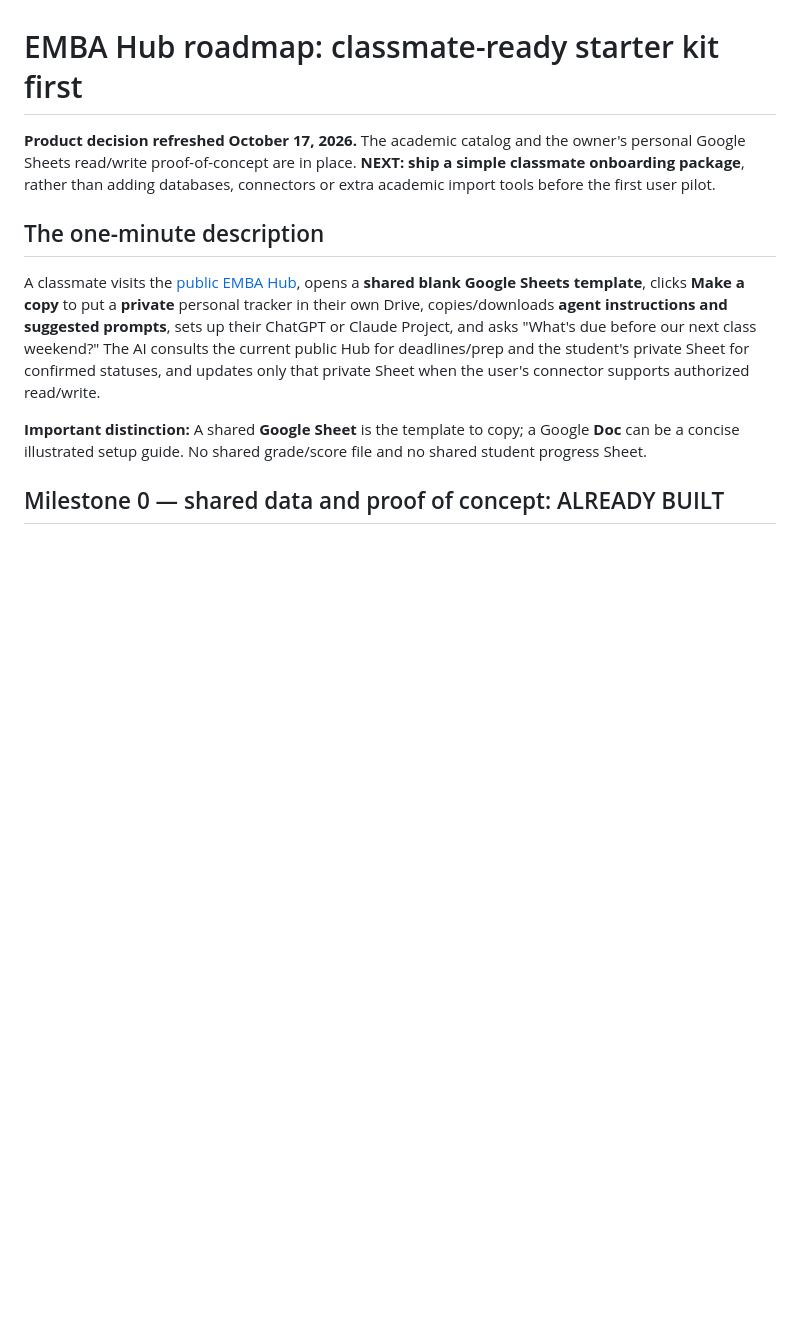
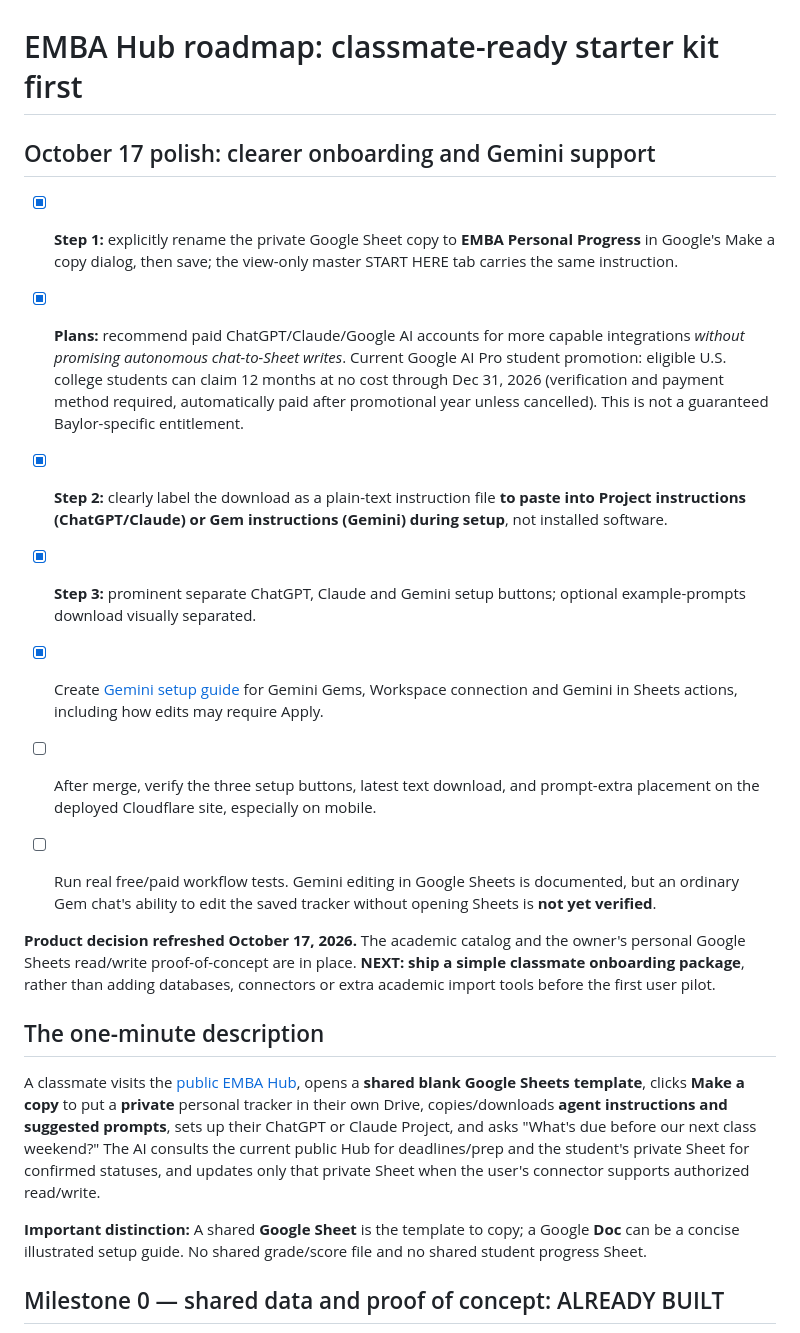
Before and after one commit to martinperrinemp/baylor-emba-hub, a Markdown page: docs/ROADMAP.md, the part around the change. Drawn GitHub-style; blank space fills up the shorter version.

Commit message:
Record three-platform onboarding and Google AI student promotion terms

```diff
--- a/docs/ROADMAP.md
+++ b/docs/ROADMAP.md
@@ -1,4 +1,16 @@
 # EMBA Hub roadmap: classmate-ready starter kit first
+
+## October 17 polish: clearer onboarding and Gemini support
+
+- [x] **Step 1:** explicitly rename the private Google Sheet copy to **EMBA Personal Progress** in Google's Make a copy dialog, then save; the view-only master START HERE tab carries the same instruction.
+- [x] **Plans:** recommend paid ChatGPT/Claude/Google AI accounts for more capable integrations *without promising autonomous chat-to-Sheet writes*. Current Google AI Pro student promotion: eligible U.S. college students can claim 12 months at no cost through Dec 31, 2026 (verification and payment method required, automatically paid after promotional year unless cancelled). This is not a guaranteed Baylor-specific entitlement.
+- [x] **Step 2:** clearly label the download as a plain-text instruction file **to paste into Project instructions (ChatGPT/Claude) or Gem instructions (Gemini) during setup**, not installed software.
+- [x] **Step 3:** prominent separate ChatGPT, Claude and Gemini setup buttons; optional example-prompts download visually separated.
+- [x] Create [Gemini setup guide](SETUP-GEMINI.md) for Gemini Gems, Workspace connection and Gemini in Sheets actions, including how edits may require Apply.
+- [ ] After merge, verify the three setup buttons, latest text download, and prompt-extra placement on the deployed Cloudflare site, especially on mobile.
+- [ ] Run real free/paid workflow tests. Gemini editing in Google Sheets is documented, but an ordinary Gem chat's ability to edit the saved tracker without opening Sheets is **not yet verified**.
+
+
 
 **Product decision refreshed October 17, 2026.** The academic catalog and the owner's personal Google Sheets read/write proof-of-concept are in place. **NEXT: ship a simple classmate onboarding package**, rather than adding databases, connectors or extra academic import tools before the first user pilot.
 
```
